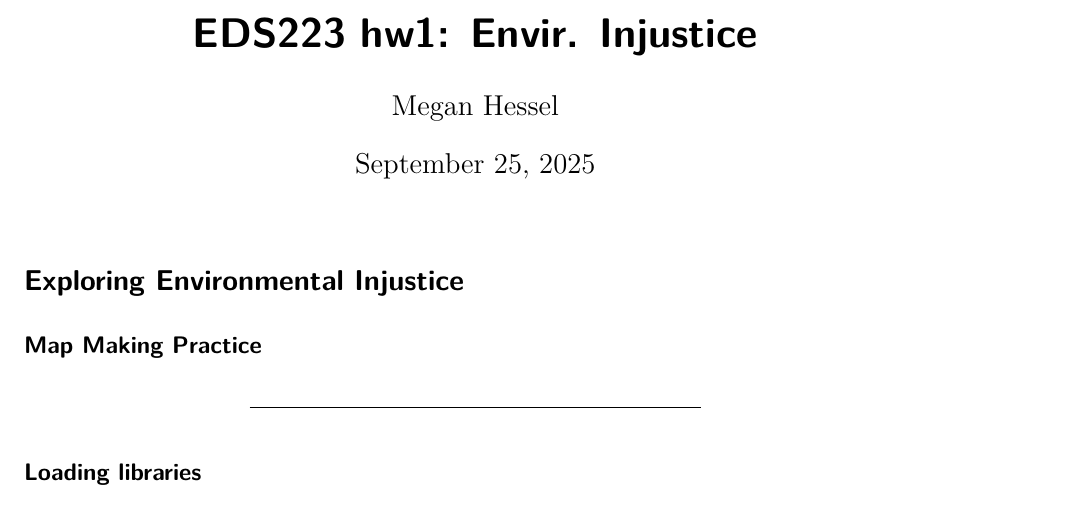
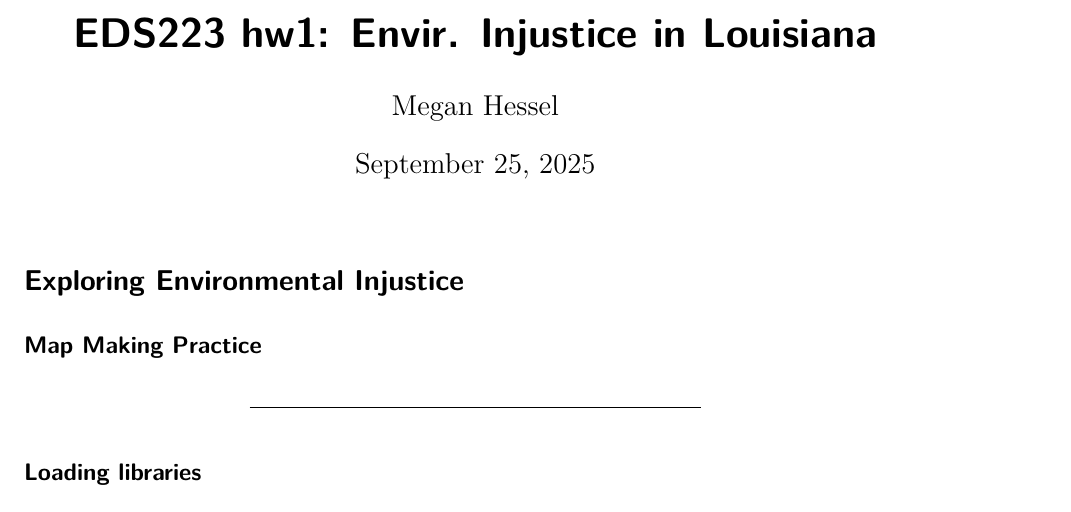
Before and after one commit to meganhessel/eds223_hw1_map_making, a Quarto document (code/ej_screen.qmd): part of page 1 of 4, cut so that both start at the same text. Rendered offline with R 4.5, knitr and Pandoc in place of Quarto, then LaTeX, with nearby package versions; some code elsewhere in the file could not run offline.

```diff
--- a/code/ej_screen.qmd
+++ b/code/ej_screen.qmd
@@ -1,5 +1,5 @@
 ---
-title: "EDS223 hw1: Envir. Injustice"
+title: "EDS223 hw1: Envir. Injustice in Louisiana"
 author: Megan Hessel
 date: September 25, 2025
 format:
```
Also changed, not shown: README.html (added), README.md, 1 other file.
